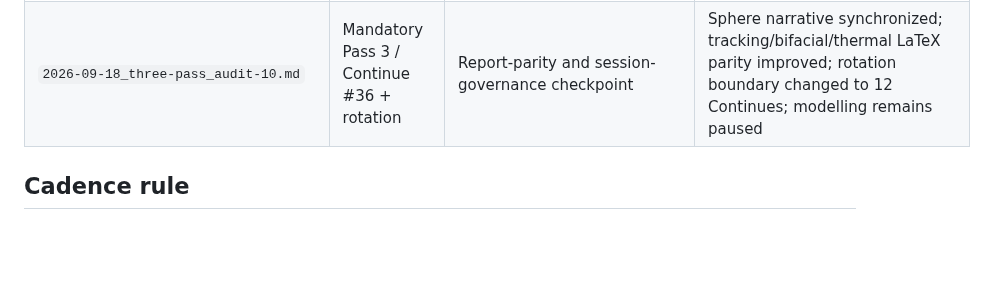
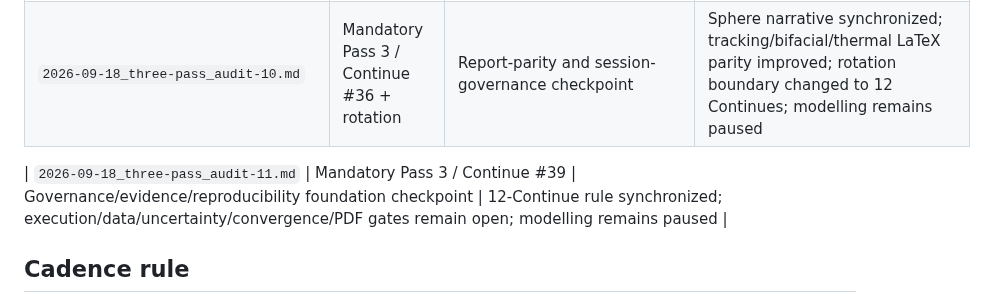
Before and after one commit to weewzr/Implementation-of-mushroom-head-solar-technology-in-Singapore-, a Markdown page: docs/audits/AUDIT_LEDGER.md, the part around the change. GitHub-like rendering; blank space fills up the shorter version.

Commit message:
Add Audit 11 to audit ledger

```diff
--- a/docs/audits/AUDIT_LEDGER.md
+++ b/docs/audits/AUDIT_LEDGER.md
@@ -17,6 +17,8 @@ This ledger exists because the required three-turn audit cadence was missed duri
 | `2026-09-18_three-pass_audit-09.md` | Mandatory Pass 3 / Continue #33 | Licensing/report-parity checkpoint | Project-wide licensing register added and sphere LaTeX parity improved; execution/data/uncertainty/PDF gates remain open; modelling remains paused |
 | `2026-09-18_three-pass_audit-10.md` | Mandatory Pass 3 / Continue #36 + rotation | Report-parity and session-governance checkpoint | Sphere narrative synchronized; tracking/bifacial/thermal LaTeX parity improved; rotation boundary changed to 12 Continues; modelling remains paused |
 
+| `2026-09-18_three-pass_audit-11.md` | Mandatory Pass 3 / Continue #39 | Governance/evidence/reproducibility foundation checkpoint | 12-Continue rule synchronized; execution/data/uncertainty/convergence/PDF gates remain open; modelling remains paused |
+
 ## Cadence rule
 
 At least once every three user/assistant project turns, stop expansion and audit foundation alignment, equations/rendering, numerical constants, symbol definitions/units, evidence/provenance, reproducibility/tests, visual coverage, equal-resource fairness, public-repository safety, and exploratory-vs-validated status. Correct material defects before resuming major modelling.
```
